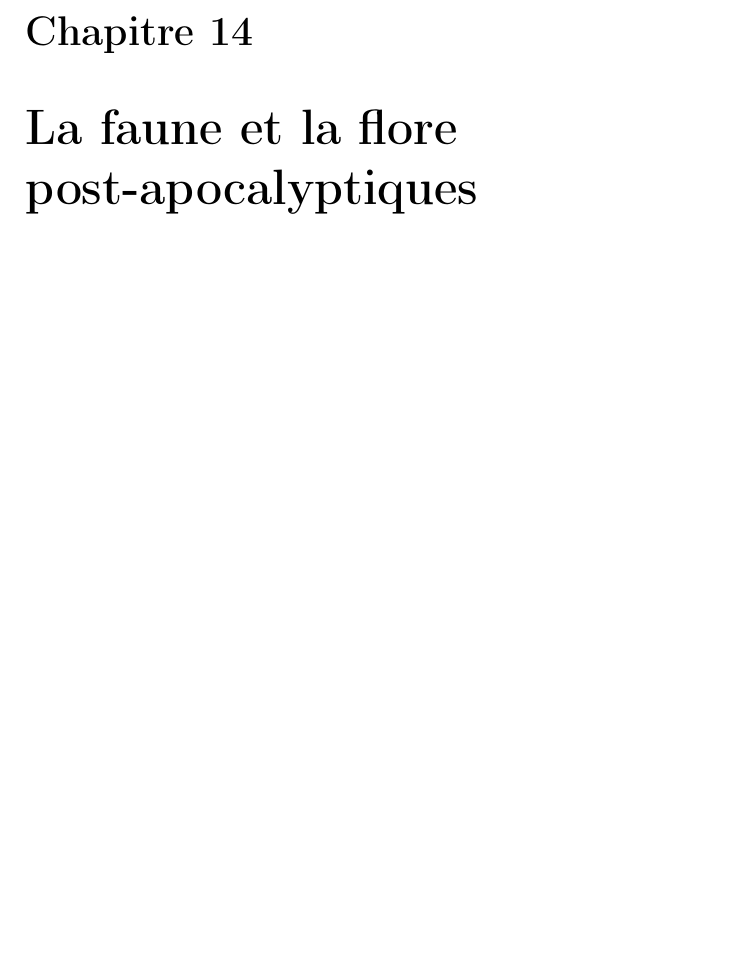
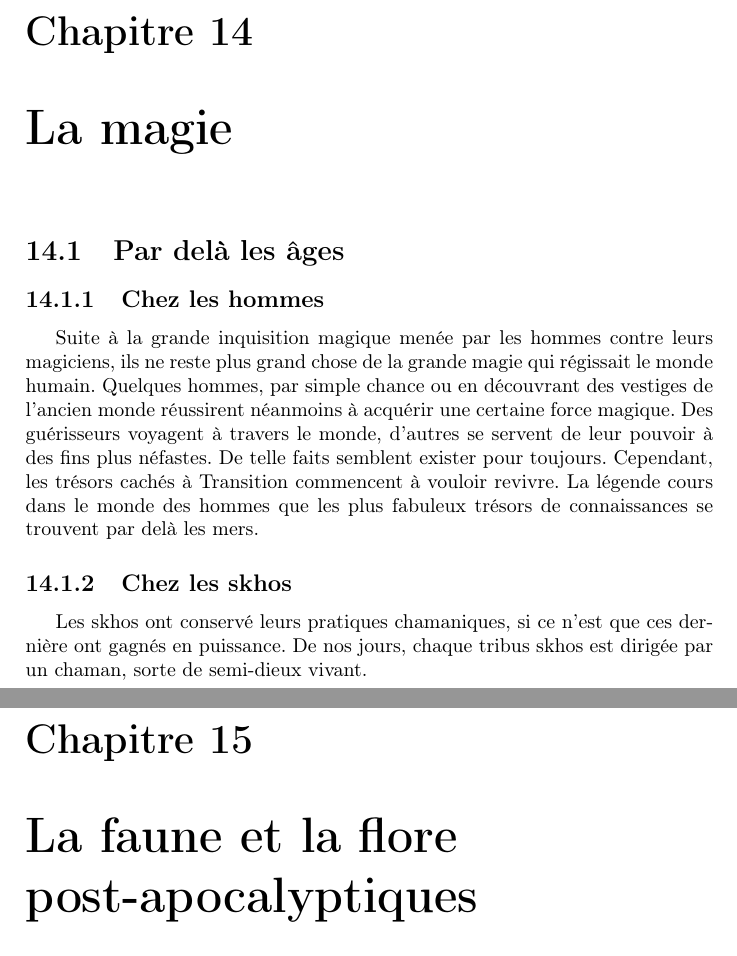
Before and after one commit to nobrakal/crearemundum, a LaTeX book (CreareMundum/Creare_Mundum.tex, which reads CreareMundum/src/posta/magie.tex): part of page 79 of 87 before the commit and two parts of pages 79 and 81 of 89 after it, the two joined at a grey line, cut so that both start at the same text, the shorter picture padded with empty space. Compiled offline with pdfLaTeX.

Commit message:
Ajout de la magie post-apocalyptique

```diff
--- a/CreareMundum/Creare_Mundum.tex
+++ b/CreareMundum/Creare_Mundum.tex
@@ -123,6 +123,8 @@ La magie a disparu depuis des lustres, mais quelques signaux anormaux commencent
 
 \chapter{Les races post-apocalyptiques}
 \input{./src/posta/races}
+\chapter{La magie}
+\input{./src/posta/magie}
 \chapter{La faune et la flore post-apocalyptiques}
 \input{./src/posta/fauneetflore}
 
--- /dev/null
+++ b/CreareMundum/src/posta/magie.tex
@@ -0,0 +1,6 @@
+\section{Par delà les âges}
+\subsection{Chez les hommes}
+Suite à la grande inquisition magique menée par les hommes contre leurs magiciens, ils ne reste plus grand chose de la grande magie qui régissait le monde humain.
+Quelques hommes, par simple chance ou en découvrant des vestiges de l'ancien monde réussirent néanmoins à acquérir une certaine force magique. Des guérisseurs voyagent à travers le monde, d'autres se servent de leur pouvoir à des fins plus néfastes. De telle faits semblent exister pour toujours. Cependant, les trésors cachés à Transition commencent à vouloir revivre. La légende cours dans le monde des hommes que les plus fabuleux trésors de connaissances se trouvent par delà les mers.
+\subsection{Chez les skhos}
+Les skhos ont conservé leurs pratiques chamaniques, si ce n'est que ces dernière ont gagnés en puissance. De nos jours, chaque tribus skhos est dirigée par un chaman, sorte de semi-dieux vivant.
```
Also changed, not shown: CreareMundum/src/medieval/geographie.tex (+2 -2 lines), CreareMundum/src/medieval/races.tex (+5 -1 lines), CreareMundum/src/techno/geographie.tex (+2 -2 lines).
